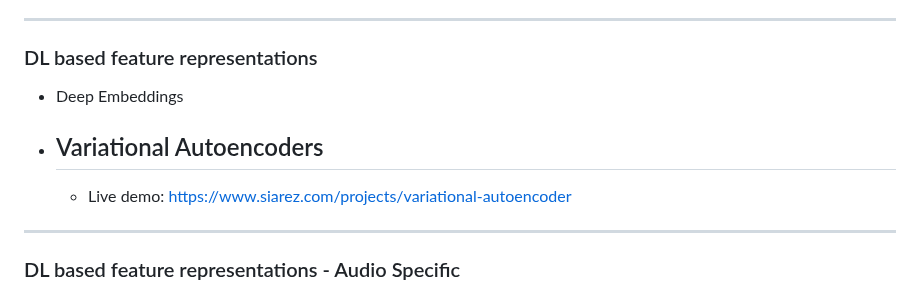
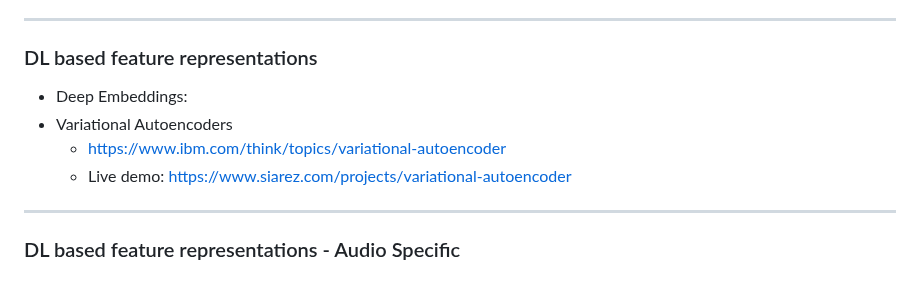
Before and after one commit to ktatar/2026-02_linneaus_audio, a Markdown page: index.md, the part around the change. GitHub-like rendering.

Commit message:
Mar 3, 2026, 11:40 PM

```diff
--- a/index.md
+++ b/index.md
@@ -194,9 +194,9 @@ Two great books to go deeper:
 ---
 ### DL based feature representations
 
-- Deep Embeddings
+- Deep Embeddings:
 - Variational Autoencoders
-  -
+  - https://www.ibm.com/think/topics/variational-autoencoder
   - Live demo: https://www.siarez.com/projects/variational-autoencoder
 
 ---
```
